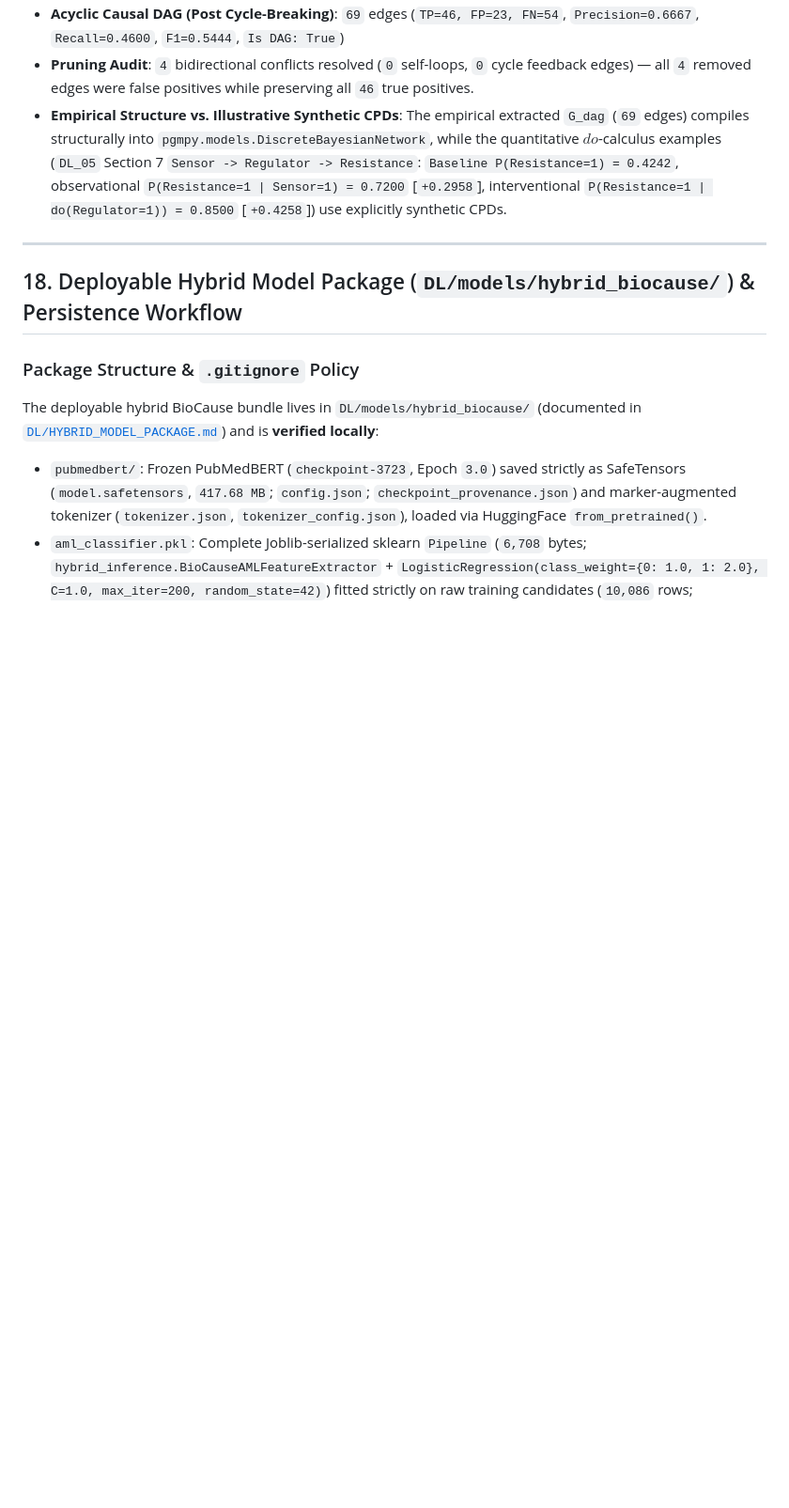
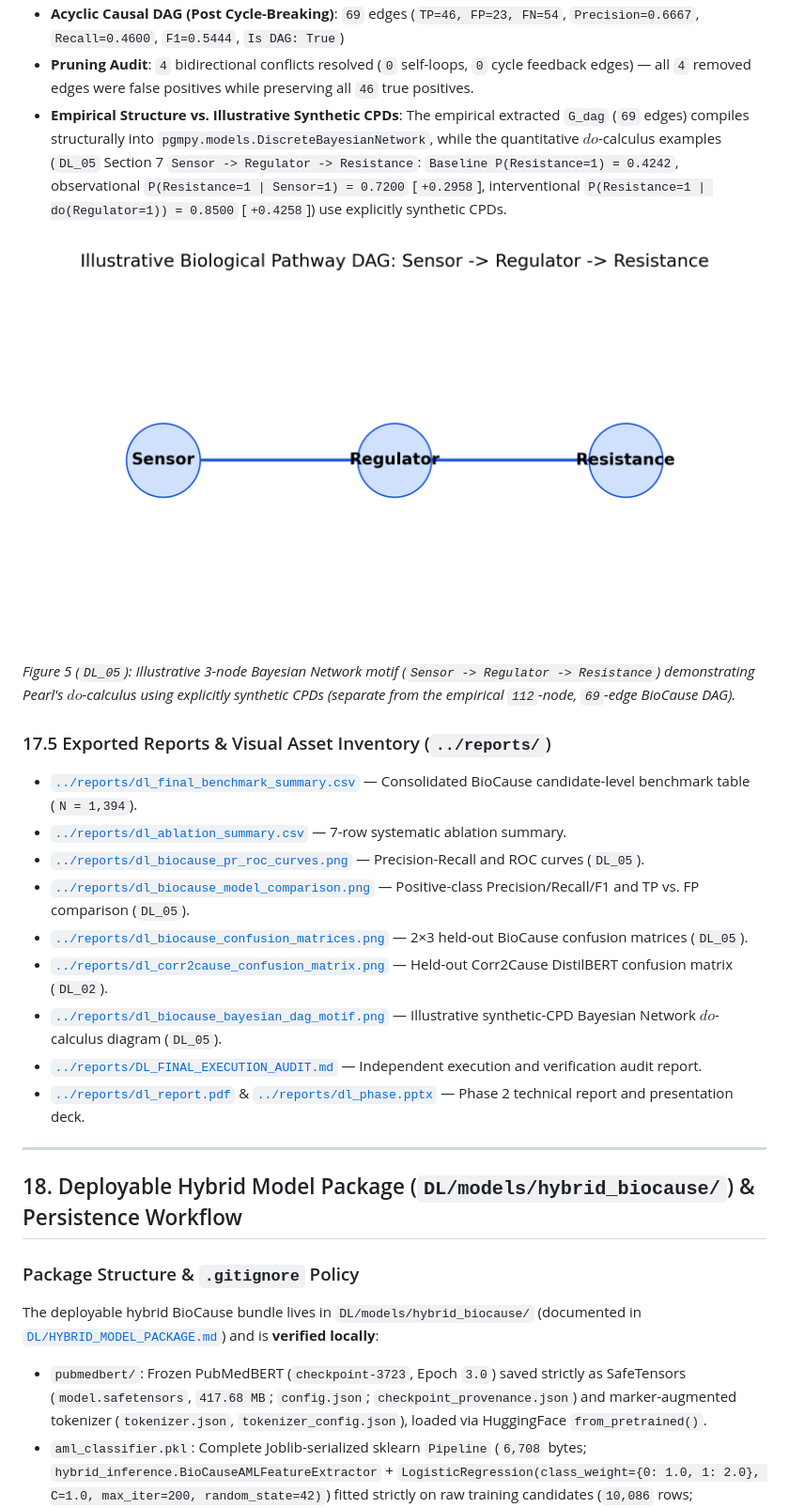
Before and after one commit to alpha-sml/causal-nlp-reasoning, a Markdown page: DL/README.md, the part around one of its changes. Shown at 94% size. Drawn GitHub-style; blank space fills up the shorter version.

Commit message:
docs: update evaluation metrics and add visual assets to documentation

```diff
--- a/DL/README.md
+++ b/DL/README.md
@@ -500,6 +512,20 @@ All candidate-level evaluations strictly preserve the model-eligible test partit
 - **Acyclic Causal DAG (Post Cycle-Breaking)**: `69` edges (`TP=46, FP=23, FN=54`, `Precision=0.6667`, `Recall=0.4600`, `F1=0.5444`, `Is DAG: True`)
 - **Pruning Audit**: `4` bidirectional conflicts resolved (`0` self-loops, `0` cycle feedback edges) — all `4` removed edges were false positives while preserving all `46` true positives.
 - **Empirical Structure vs. Illustrative Synthetic CPDs**: The empirical extracted `G_dag` (`69` edges) compiles structurally into `pgmpy.models.DiscreteBayesianNetwork`, while the quantitative $do$-calculus examples (`DL_05` Section 7 `Sensor -> Regulator -> Resistance`: `Baseline P(Resistance=1) = 0.4242`, observational `P(Resistance=1 | Sensor=1) = 0.7200` [`+0.2958`], interventional `P(Resistance=1 | do(Regulator=1)) = 0.8500` [`+0.4258`]) use explicitly synthetic CPDs.
+
+![Illustrative Bayesian Network DAG Motif](../reports/dl_biocause_bayesian_dag_motif.png)
+*Figure 5 (`DL_05`): Illustrative 3-node Bayesian Network motif (`Sensor -> Regulator -> Resistance`) demonstrating Pearl's $do$-calculus using explicitly synthetic CPDs (separate from the empirical `112`-node, `69`-edge BioCause DAG).*
+
+### 17.5 Exported Reports & Visual Asset Inventory (`../reports/`)
+- [`../reports/dl_final_benchmark_summary.csv`](../reports/dl_final_benchmark_summary.csv) — Consolidated BioCause candidate-level benchmark table (`N = 1,394`).
+- [`../reports/dl_ablation_summary.csv`](../reports/dl_ablation_summary.csv) — 7-row systematic ablation summary.
+- [`../reports/dl_biocause_pr_roc_curves.png`](../reports/dl_biocause_pr_roc_curves.png) — Precision-Recall and ROC curves (`DL_05`).
+- [`../reports/dl_biocause_model_comparison.png`](../reports/dl_biocause_model_comparison.png) — Positive-class Precision/Recall/F1 and TP vs. FP comparison (`DL_05`).
+- [`../reports/dl_biocause_confusion_matrices.png`](../reports/dl_biocause_confusion_matrices.png) — 2×3 held-out BioCause confusion matrices (`DL_05`).
+- [`../reports/dl_corr2cause_confusion_matrix.png`](../reports/dl_corr2cause_confusion_matrix.png) — Held-out Corr2Cause DistilBERT confusion matrix (`DL_02`).
+- [`../reports/dl_biocause_bayesian_dag_motif.png`](../reports/dl_biocause_bayesian_dag_motif.png) — Illustrative synthetic-CPD Bayesian Network $do$-calculus diagram (`DL_05`).
+- [`../reports/DL_FINAL_EXECUTION_AUDIT.md`](../reports/DL_FINAL_EXECUTION_AUDIT.md) — Independent execution and verification audit report.
+- [`../reports/dl_report.pdf`](../reports/dl_report.pdf) & [`../reports/dl_phase.pptx`](../reports/dl_phase.pptx) — Phase 2 technical report and presentation deck.
 
 ---
 
```
Also changed, not shown: other parts of DL/README.md (+23 -11 lines), README.md (+7 -5 lines), reports/DL_FINAL_EXECUTION_AUDIT.md (+22 -18 lines), reports/dl_corr2cause_confusion_matrix.png (added).
